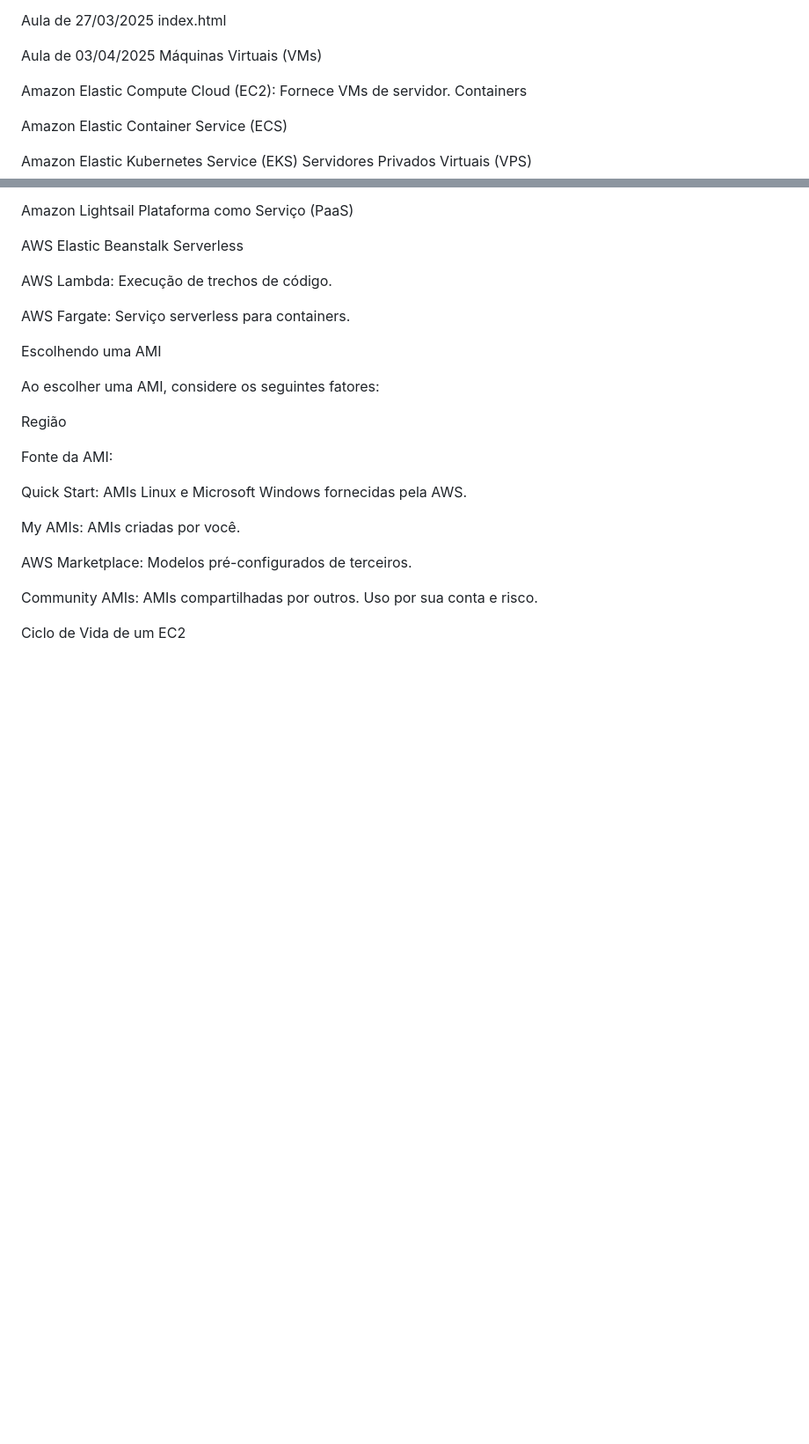
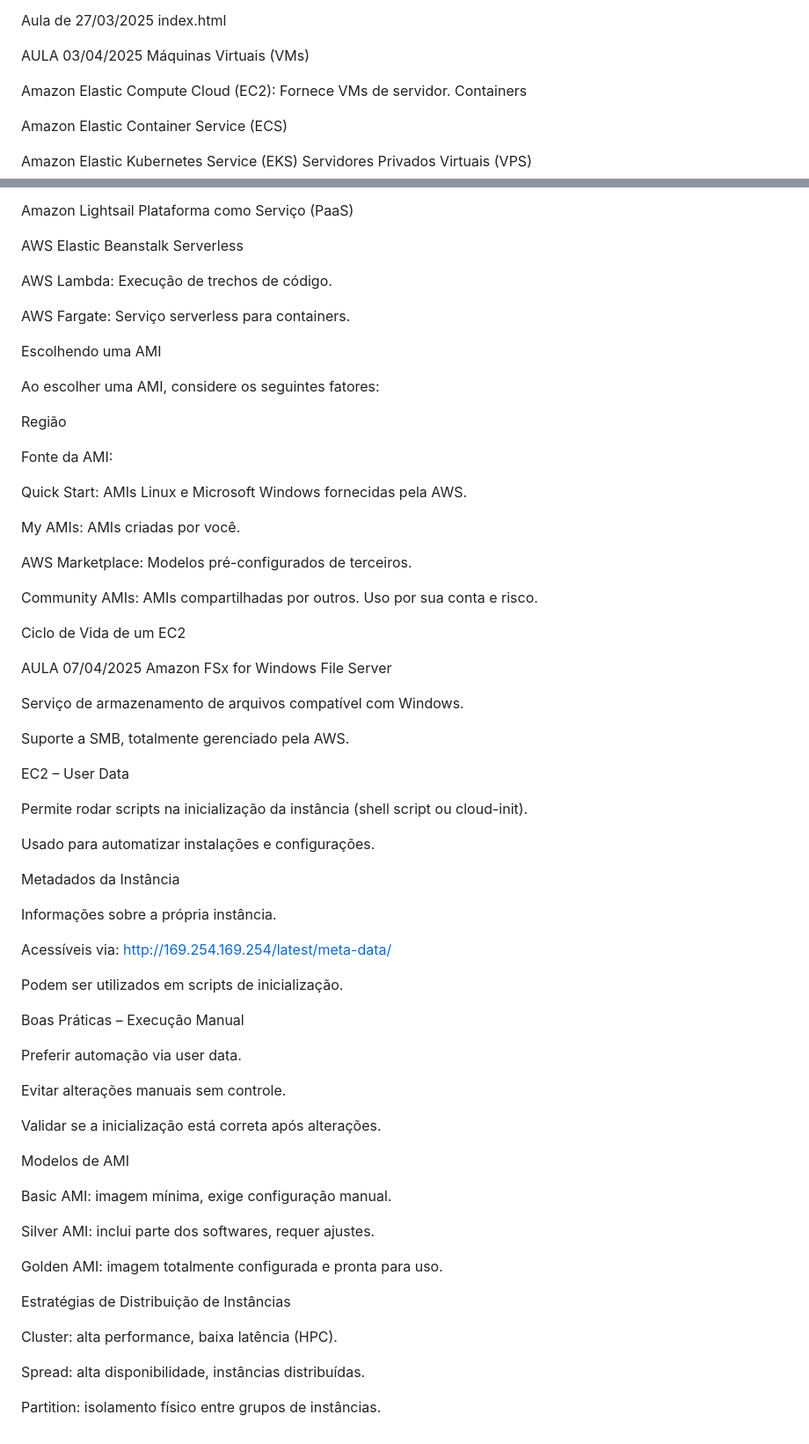
Before and after one commit to ViniciusNessler/DAS2, a Markdown page: README.md, 2 parts joined by grey strips. Shown: that part at 88% size. Drawn GitHub-style; blank space fills up the shorter version.

```diff
--- a/README.md
+++ b/README.md
@@ -67,7 +67,7 @@ Além disso, é possível configurar criptografia automática no bucket. A cript
 Aula de 27/03/2025
 index.html
 
-Aula de 03/04/2025
+AULA 03/04/2025
 Máquinas Virtuais (VMs)
 
 Amazon Elastic Compute Cloud (EC2): Fornece VMs de servidor.
@@ -105,3 +105,48 @@ AWS Marketplace: Modelos pré-configurados de terceiros.
 Community AMIs: AMIs compartilhadas por outros. Uso por sua conta e risco.
 
 Ciclo de Vida de um EC2
+
+AULA 07/04/2025
+Amazon FSx for Windows File Server
+
+Serviço de armazenamento de arquivos compatível com Windows.
+
+Suporte a SMB, totalmente gerenciado pela AWS.
+
+EC2 – User Data
+
+Permite rodar scripts na inicialização da instância (shell script ou cloud-init).
+
+Usado para automatizar instalações e configurações.
+
+Metadados da Instância
+
+Informações sobre a própria instância.
+
+Acessíveis via: http://169.254.169.254/latest/meta-data/
+
+Podem ser utilizados em scripts de inicialização.
+
+Boas Práticas – Execução Manual
+
+Preferir automação via user data.
+
+Evitar alterações manuais sem controle.
+
+Validar se a inicialização está correta após alterações.
+
+Modelos de AMI
+
+Basic AMI: imagem mínima, exige configuração manual.
+
+Silver AMI: inclui parte dos softwares, requer ajustes.
+
+Golden AMI: imagem totalmente configurada e pronta para uso.
+
+Estratégias de Distribuição de Instâncias
+
+Cluster: alta performance, baixa latência (HPC).
+
+Spread: alta disponibilidade, instâncias distribuídas.
+
+Partition: isolamento físico entre grupos de instâncias.
```
